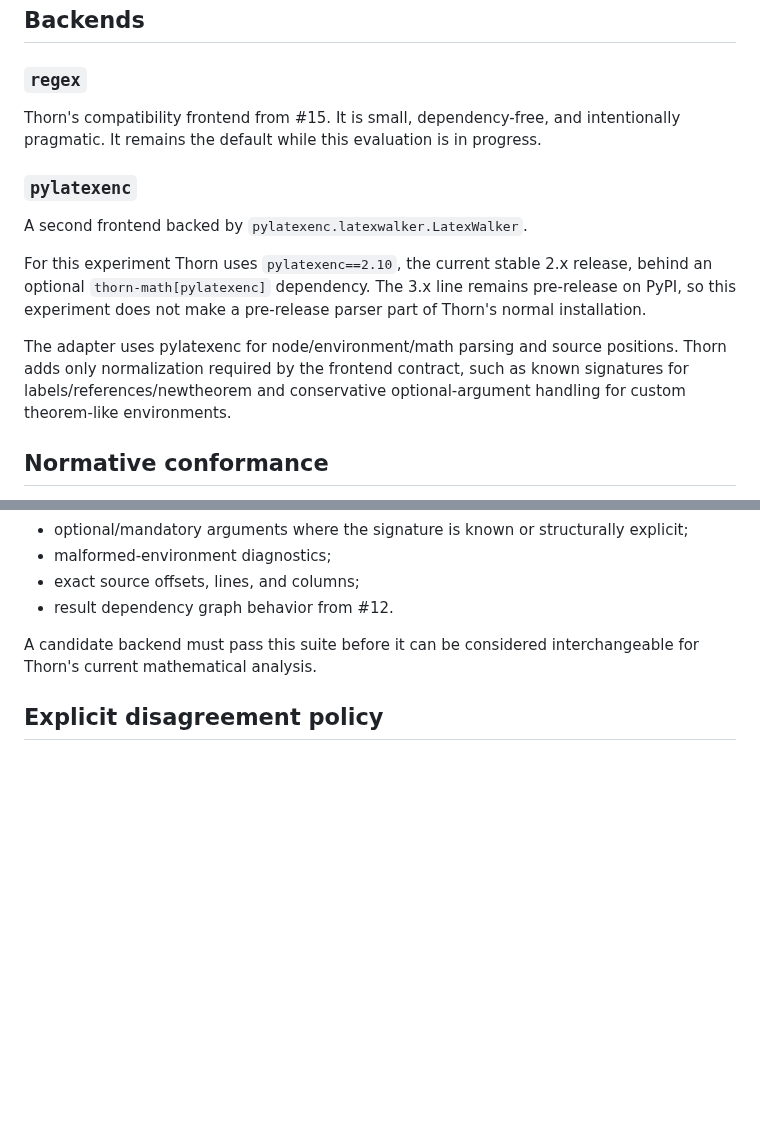
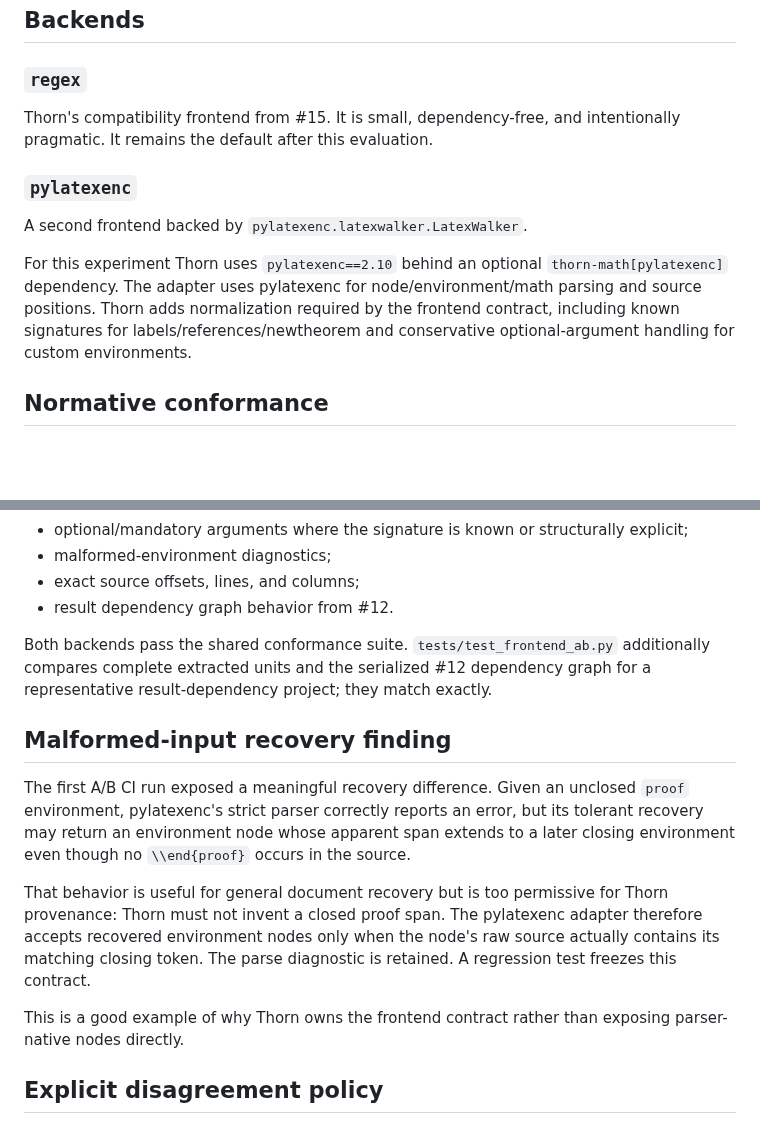
Before and after one commit to grantaj/thorn, a Markdown page: docs/parser-evaluation.md, 2 parts joined by grey strips. Drawn GitHub-style; blank space fills up the shorter version.

```diff
--- a/docs/parser-evaluation.md
+++ b/docs/parser-evaluation.md
@@ -6,15 +6,13 @@ Issue #16 evaluates parser backends behind Thorn's source-preserving `LatexFront
 
 ### `regex`
 
-Thorn's compatibility frontend from #15. It is small, dependency-free, and intentionally pragmatic. It remains the default while this evaluation is in progress.
+Thorn's compatibility frontend from #15. It is small, dependency-free, and intentionally pragmatic. It remains the default after this evaluation.
 
 ### `pylatexenc`
 
 A second frontend backed by `pylatexenc.latexwalker.LatexWalker`.
 
-For this experiment Thorn uses `pylatexenc==2.10`, the current stable 2.x release, behind an optional `thorn-math[pylatexenc]` dependency. The 3.x line remains pre-release on PyPI, so this experiment does not make a pre-release parser part of Thorn's normal installation.
-
-The adapter uses pylatexenc for node/environment/math parsing and source positions. Thorn adds only normalization required by the frontend contract, such as known signatures for labels/references/newtheorem and conservative optional-argument handling for custom theorem-like environments.
+For this experiment Thorn uses `pylatexenc==2.10` behind an optional `thorn-math[pylatexenc]` dependency. The adapter uses pylatexenc for node/environment/math parsing and source positions. Thorn adds normalization required by the frontend contract, including known signatures for labels/references/newtheorem and conservative optional-argument handling for custom environments.
 
 ## Normative conformance
 
@@ -31,7 +29,15 @@ Both backends run through the same `tests/test_frontend_conformance.py` suite. T
 - exact source offsets, lines, and columns;
 - result dependency graph behavior from #12.
 
-A candidate backend must pass this suite before it can be considered interchangeable for Thorn's current mathematical analysis.
+Both backends pass the shared conformance suite. `tests/test_frontend_ab.py` additionally compares complete extracted units and the serialized #12 dependency graph for a representative result-dependency project; they match exactly.
+
+## Malformed-input recovery finding
+
+The first A/B CI run exposed a meaningful recovery difference. Given an unclosed `proof` environment, pylatexenc's strict parser correctly reports an error, but its tolerant recovery may return an environment node whose apparent span extends to a later closing environment even though no `\\end{proof}` occurs in the source.
+
+That behavior is useful for general document recovery but is too permissive for Thorn provenance: Thorn must not invent a closed proof span. The pylatexenc adapter therefore accepts recovered environment nodes only when the node's raw source actually contains its matching closing token. The parse diagnostic is retained. A regression test freezes this contract.
+
+This is a good example of why Thorn owns the frontend contract rather than exposing parser-native nodes directly.
 
 ## Explicit disagreement policy
 
```
Also changed, not shown: other parts of docs/parser-evaluation.md (+28 -16 lines).
